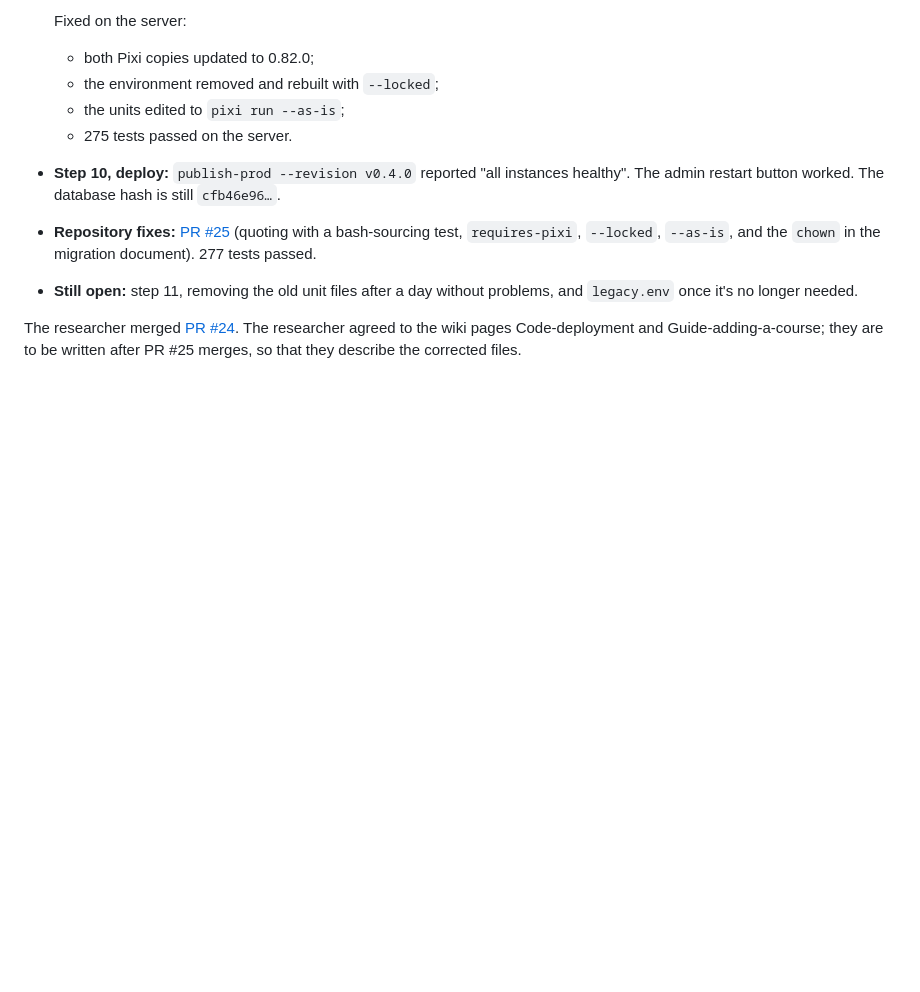
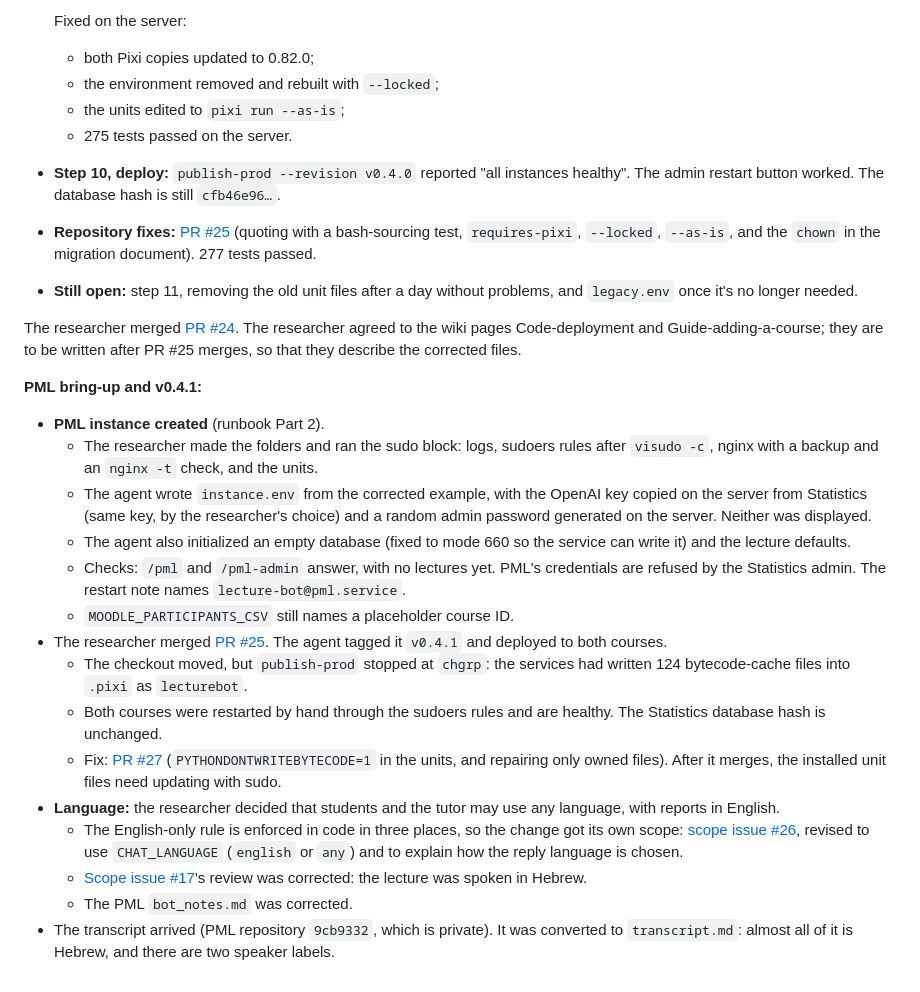
Before and after one commit to opherdonchin/lecture-bot, a Markdown page: HILD/journal/2026-10-22.md, the part around the change. GitHub-like rendering; blank space fills up the shorter version.

Commit message:
Journal: PML instance up, v0.4.1, language scope
Co-Authored-By: Claude Opus 5.5 <noreply@anthropic.com>

```diff
--- a/HILD/journal/2026-10-22.md
+++ b/HILD/journal/2026-10-22.md
@@ -123,3 +123,21 @@
 - **Still open:** step 11, removing the old unit files after a day without problems, and `legacy.env` once it's no longer needed.
 
 The researcher merged [PR #24](https://github.com/opherdonchin/lecture-bot/pull/24). The researcher agreed to the wiki pages Code-deployment and Guide-adding-a-course; they are to be written after PR #25 merges, so that they describe the corrected files.
+
+**PML bring-up and v0.4.1:**
+
+- **PML instance created** (runbook Part 2).
+  - The researcher made the folders and ran the sudo block: logs, sudoers rules after `visudo -c`, nginx with a backup and an `nginx -t` check, and the units.
+  - The agent wrote `instance.env` from the corrected example, with the OpenAI key copied on the server from Statistics (same key, by the researcher's choice) and a random admin password generated on the server. Neither was displayed.
+  - The agent also initialized an empty database (fixed to mode 660 so the service can write it) and the lecture defaults.
+  - Checks: `/pml` and `/pml-admin` answer, with no lectures yet. PML's credentials are refused by the Statistics admin. The restart note names `lecture-bot@pml.service`.
+  - `MOODLE_PARTICIPANTS_CSV` still names a placeholder course ID.
+- The researcher merged [PR #25](https://github.com/opherdonchin/lecture-bot/pull/25). The agent tagged it `v0.4.1` and deployed to both courses.
+  - The checkout moved, but `publish-prod` stopped at `chgrp`: the services had written 124 bytecode-cache files into `.pixi` as `lecturebot`.
+  - Both courses were restarted by hand through the sudoers rules and are healthy. The Statistics database hash is unchanged.
+  - Fix: [PR #27](https://github.com/opherdonchin/lecture-bot/pull/27) (`PYTHONDONTWRITEBYTECODE=1` in the units, and repairing only owned files). After it merges, the installed unit files need updating with sudo.
+- **Language:** the researcher decided that students and the tutor may use any language, with reports in English.
+  - The English-only rule is enforced in code in three places, so the change got its own scope: [scope issue #26](https://github.com/opherdonchin/lecture-bot/issues/26), revised to use `CHAT_LANGUAGE` (`english` or `any`) and to explain how the reply language is chosen.
+  - [Scope issue #17](https://github.com/opherdonchin/lecture-bot/issues/17)'s review was corrected: the lecture was spoken in Hebrew.
+  - The PML `bot_notes.md` was corrected.
+- The transcript arrived (PML repository `9cb9332`, which is private). It was converted to `transcript.md`: almost all of it is Hebrew, and there are two speaker labels.
```
